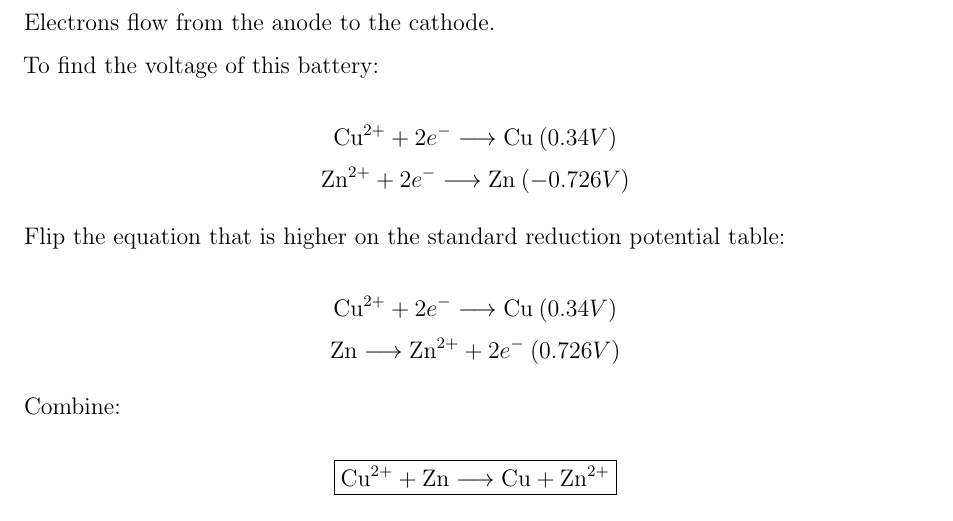
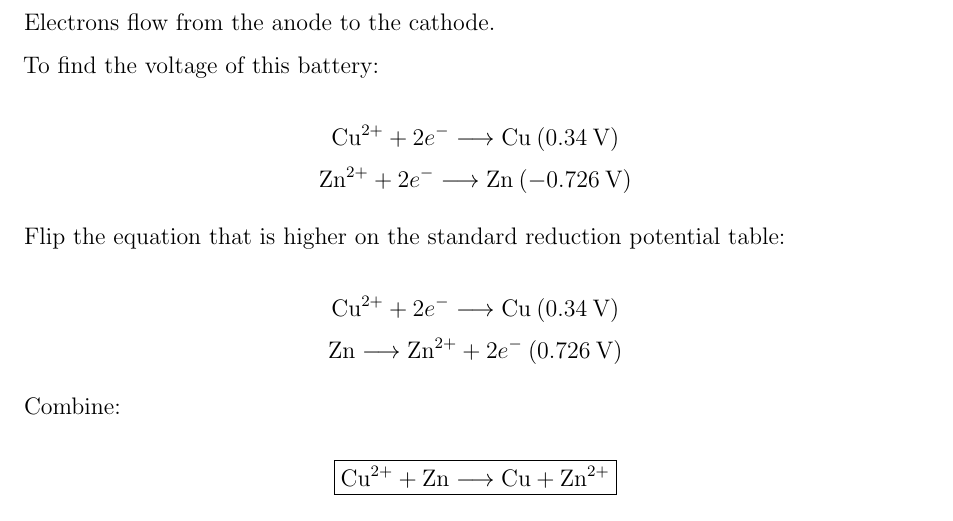
Before and after one commit to leucinemymind/chemhstudymaterials, a LaTeX document (chem/semester2/Chem Honors Study Guide 6/chem6.tex): part of page 5 of 5, cut so that both start at the same text. Compiled offline with pdfLaTeX.

Commit message:
touched up the formatting just for aesthetics

```diff
--- a/chem/semester2/Chem Honors Study Guide 6/chem6.tex
+++ b/chem/semester2/Chem Honors Study Guide 6/chem6.tex
@@ -212,13 +212,13 @@ Electrons flow from the anode to the cathode.
 
 To find the voltage of this battery:
 
-$$\text{Cu}^{2+} + 2e^- \longrightarrow \text{Cu} \: (0.34 V)$$
-$$\text{Zn}^{2+} + 2e^- \longrightarrow \text{Zn} \: (-0.726 V)$$
+$$\text{Cu}^{2+} + 2e^- \longrightarrow \text{Cu} \: (0.34 \: \text{V})$$
+$$\text{Zn}^{2+} + 2e^- \longrightarrow \text{Zn} \: (-0.726 \: \text{V})$$
 
 Flip the equation that is higher on the standard reduction potential table:
 
-$$\text{Cu}^{2+} + 2e^- \longrightarrow \text{Cu} \: (0.34 V)$$
-$$\text{Zn} \longrightarrow \text{Zn}^{2+} + 2e^- \: (0.726 V)$$
+$$\text{Cu}^{2+} + 2e^- \longrightarrow \text{Cu} \: (0.34 \: \text{V})$$
+$$\text{Zn} \longrightarrow \text{Zn}^{2+} + 2e^- \: (0.726 \: \text{V})$$
 
 Combine:
 
```
Also changed, not shown: 1 other file.
